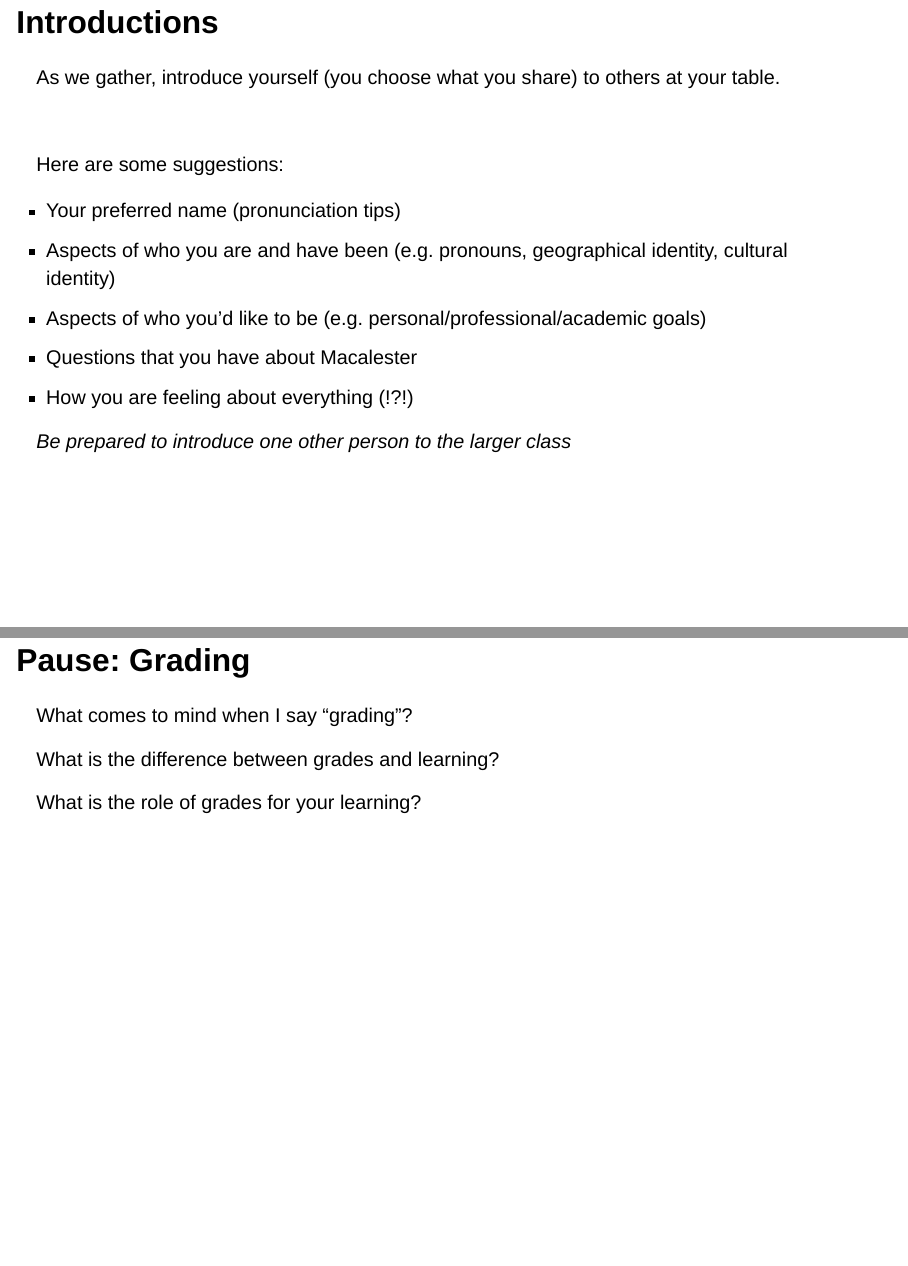
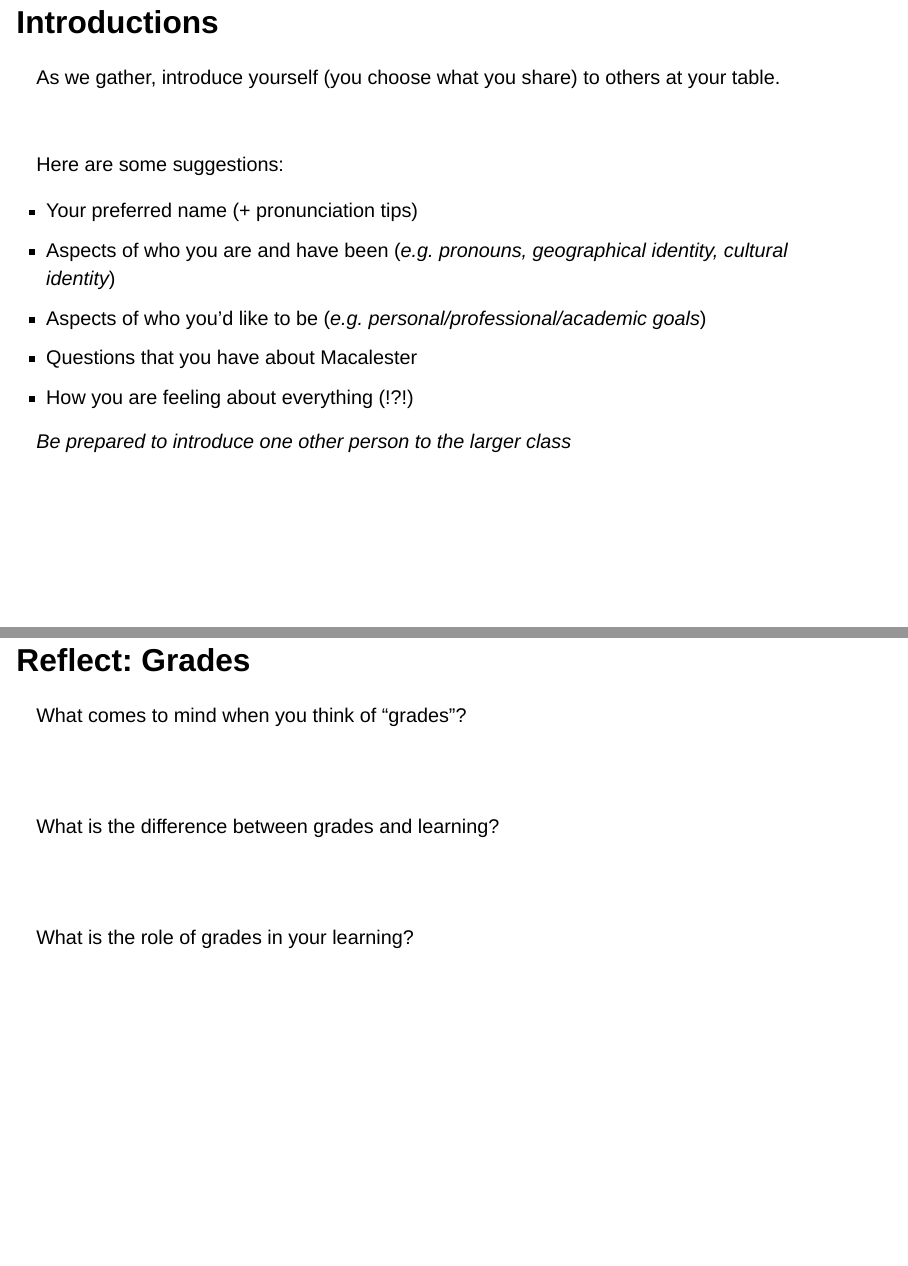
Before and after one commit to JamesNormington/112_spring_2023_slides, a Quarto document (00_FYC.qmd): pages 2 and 12 of 15, joined at a grey line. Rendered offline with R 4.5, knitr and Pandoc in place of Quarto, with nearby package versions; drawn as Slidy slides in place of the format the file asks for; some code elsewhere in the file could not run offline.

Commit message:
updated day 0

```diff
--- a/00_FYC.qmd
+++ b/00_FYC.qmd
@@ -20,9 +20,9 @@ As we gather, introduce yourself (you choose what you share) to others at your t
 
 Here are some suggestions:
 
--   Your preferred name (pronunciation tips)
--   Aspects of who you are and have been (e.g. pronouns, geographical identity, cultural identity)
--   Aspects of who you'd like to be (e.g. personal/professional/academic goals)
+-   Your preferred name (+ pronunciation tips)
+-   Aspects of who you are and have been (*e.g. pronouns, geographical identity, cultural identity*)
+-   Aspects of who you'd like to be (*e.g. personal/professional/academic goals*)
 -   Questions that you have about Macalester
 -   How you are feeling about everything (!?!)
 
@@ -134,17 +134,21 @@ You take the lead in determining your college experience.
     -   Great place to add questions/concerns (\@ me in comment and I'll be notified)
 
 
-## Pause: Grading
+## Reflect: Grades
 
-What comes to mind when I say "grading"?
+What comes to mind when you think of "grades"?
+
+<br><br>
 
 . . .
 
 What is the difference between grades and learning?
 
+<br><br>
+
 . . .
 
-What is the role of grades for your learning?
+What is the role of grades in your learning?
 
 
 
```
Also changed, not shown: 00_FYC-speaker.html, 00_FYC.html.
